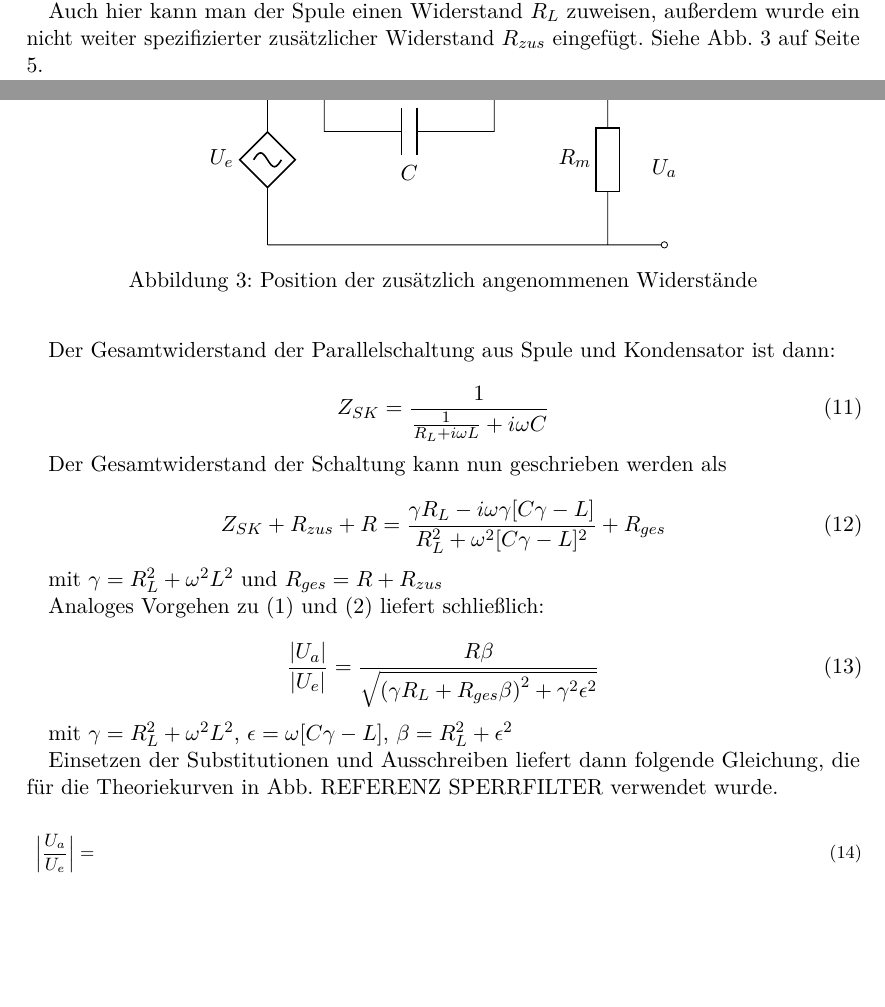
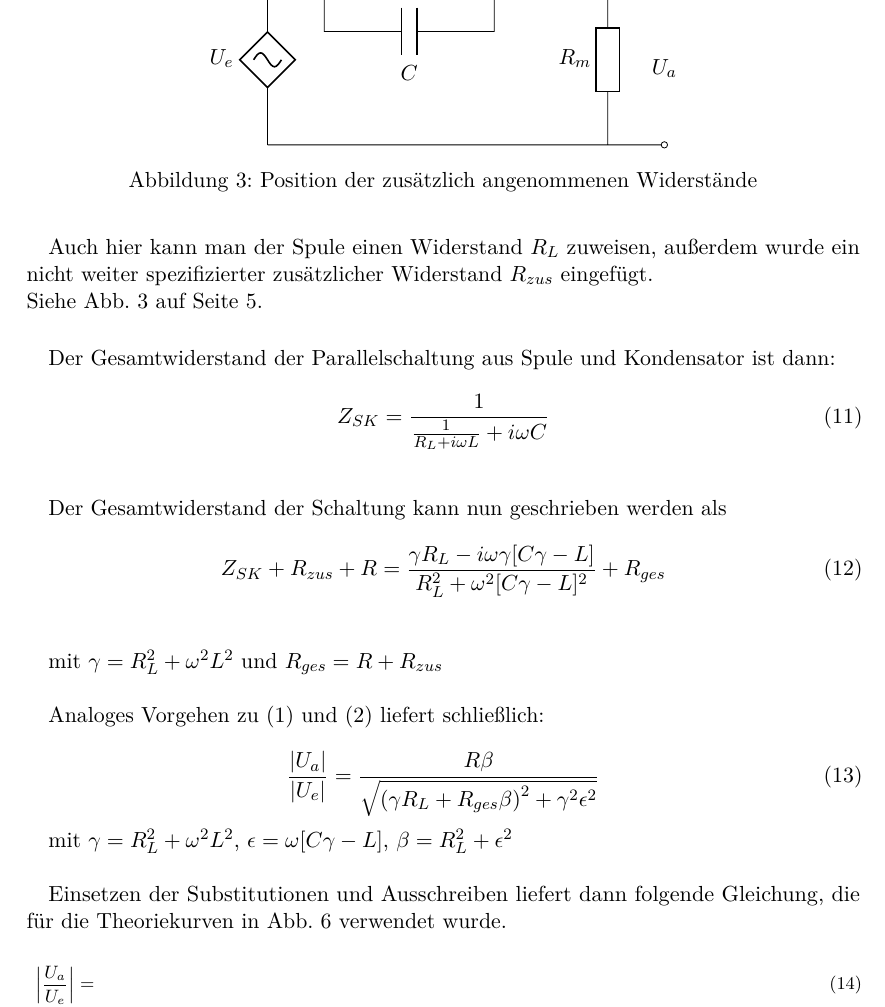
Before and after one commit to vale/PP, a LaTeX document (versuch_1/protokoll.tex, which reads versuch_1/theorie.tex): two parts of pages 4 and 5 of 9 before the commit and part of page 5 of 9 after it, the two joined at a grey line, cut so that both start at the same text, the shorter picture padded with empty space. Compiled offline with pdfLaTeX.

Commit message:
Formatierung Theorie verbessert

```diff
--- a/versuch_1/theorie.tex
+++ b/versuch_1/theorie.tex
@@ -130,19 +127,19 @@ Auch hier kann man der Spule einen Widerstand $R_L$ zuweisen, außerdem wurde ei
 \label{plan:sperr-R_L}
 \end{figure}
 
-Der Gesamtwiderstand der Parallelschaltung aus Spule und Kondensator ist dann:
+\paragraph{} Der Gesamtwiderstand der Parallelschaltung aus Spule und Kondensator ist dann:
 
 \begin{equation}
 Z_{SK} = \frac{1}{\frac{1}{R_L+i\omega L}+i\omega C}
-\end{equation}
+\end{equation}\\
 
 Der Gesamtwiderstand der Schaltung kann nun geschrieben werden als
 
 \begin{equation}
 Z_{SK}+R_{zus}+R = \frac{\gamma R_L - i\omega\gamma[C\gamma-L]}{R_L^2+\omega^2[C\gamma-L]^2} + R_{ges}
-\end{equation}
+\end{equation}\\
 
-mit $\gamma=R_L^2+\omega^2L^2$ und $R_{ges}=R+R_{zus}$
+mit $\gamma=R_L^2+\omega^2L^2$ und $R_{ges}=R+R_{zus}$\\
 
 Analoges Vorgehen zu (1) und (2) liefert schließlich:
 
@@ -150,9 +147,9 @@ Analoges Vorgehen zu (1) und (2) liefert schließlich:
 \frac{\left|U_a \right|}{\left|U_e \right|} = \frac{R \beta}{\sqrt{\left(\gamma R_L + R_{ges}\beta\right)^2+ \gamma^2 \epsilon^2}}
 \end{equation}
 
-mit $\gamma=R_L^2+\omega^2L^2$, $\epsilon=\omega[C\gamma-L]$, $\beta=R_L^2 + \epsilon^2$
+mit $\gamma=R_L^2+\omega^2L^2$, $\epsilon=\omega[C\gamma-L]$, $\beta=R_L^2 + \epsilon^2$\\
 
-Einsetzen der Substitutionen und Ausschreiben liefert dann folgende Gleichung, die für die Theoriekurven in Abb. REFERENZ SPERRFILTER verwendet wurde.
+Einsetzen der Substitutionen und Ausschreiben liefert dann folgende Gleichung, die für die Theoriekurven in Abb. \ref{plot:sperr} verwendet wurde.
 
 \footnotesize
 \begin{align}
```
Also changed, not shown: versuch_1/ergebnisse.tex (+2 -2 lines), versuch_1/protokoll.pdf, versuch_1/theorie.tex (9 more changed lines).
